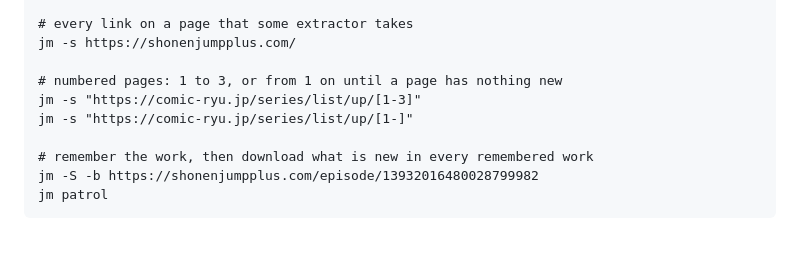
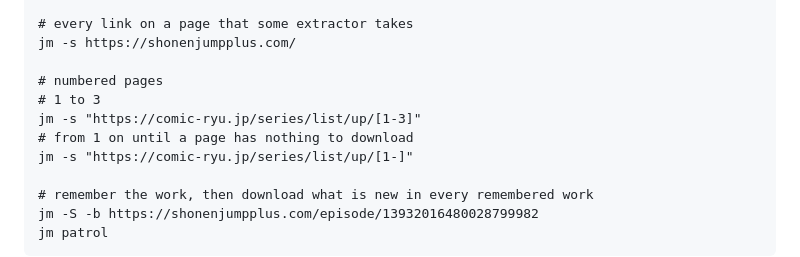
Before and after one commit to eggplants/getjmanga, a Markdown page: README.md, the part around the change. Drawn GitHub-style; blank space fills up the shorter version.

Commit message:
docs: update README with clearer numbered pages section
Clarify instructions for numbered pages in README.

```diff
--- a/README.md
+++ b/README.md
@@ -69,8 +69,10 @@ jm -u you@example.com https://piccoma.com/web/viewer/8195/1185884
 # every link on a page that some extractor takes
 jm -s https://shonenjumpplus.com/
 
-# numbered pages: 1 to 3, or from 1 on until a page has nothing new
+# numbered pages
+# 1 to 3
 jm -s "https://comic-ryu.jp/series/list/up/[1-3]"
+# from 1 on until a page has nothing to download
 jm -s "https://comic-ryu.jp/series/list/up/[1-]"
 
 # remember the work, then download what is new in every remembered work
```
